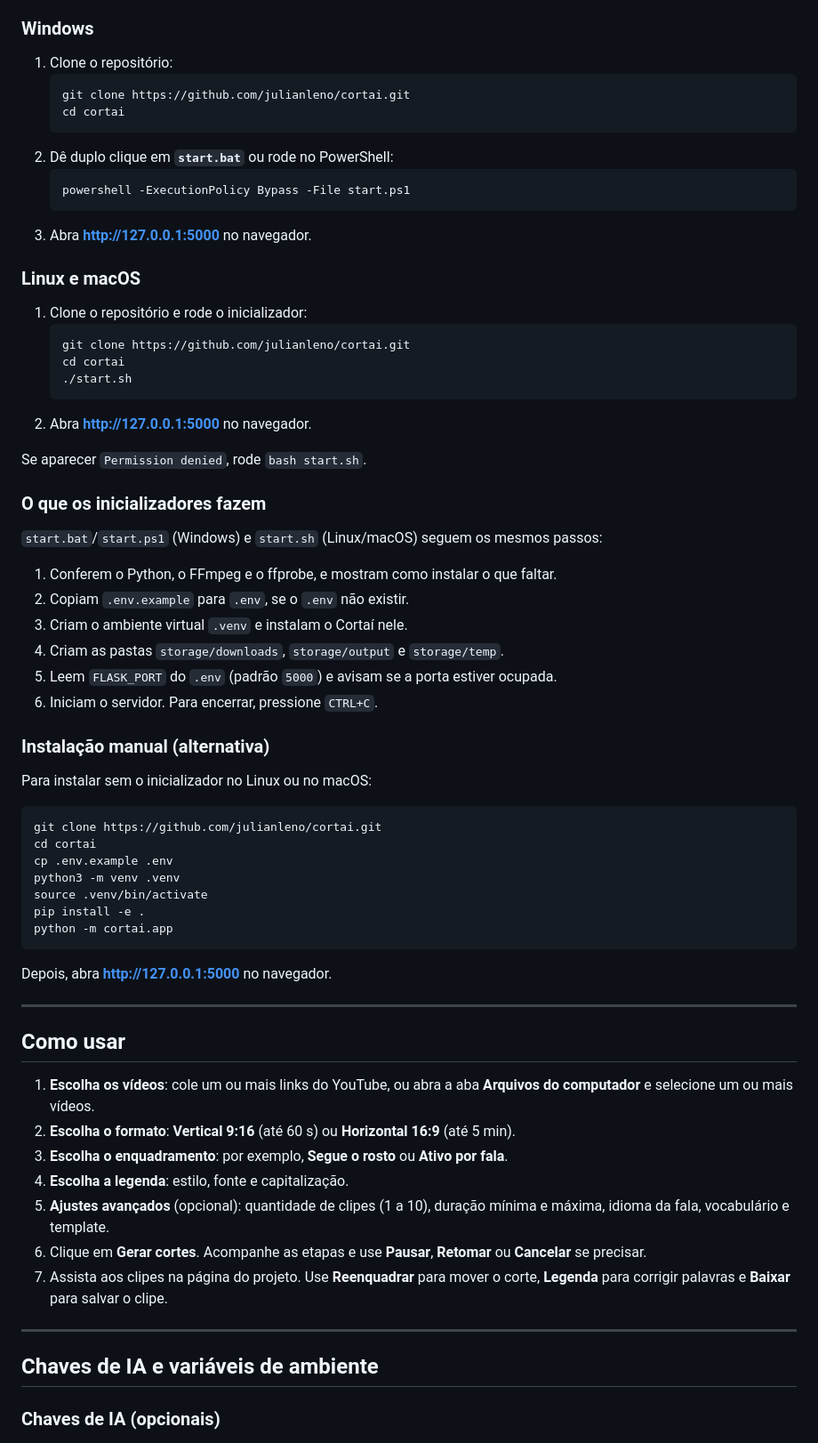
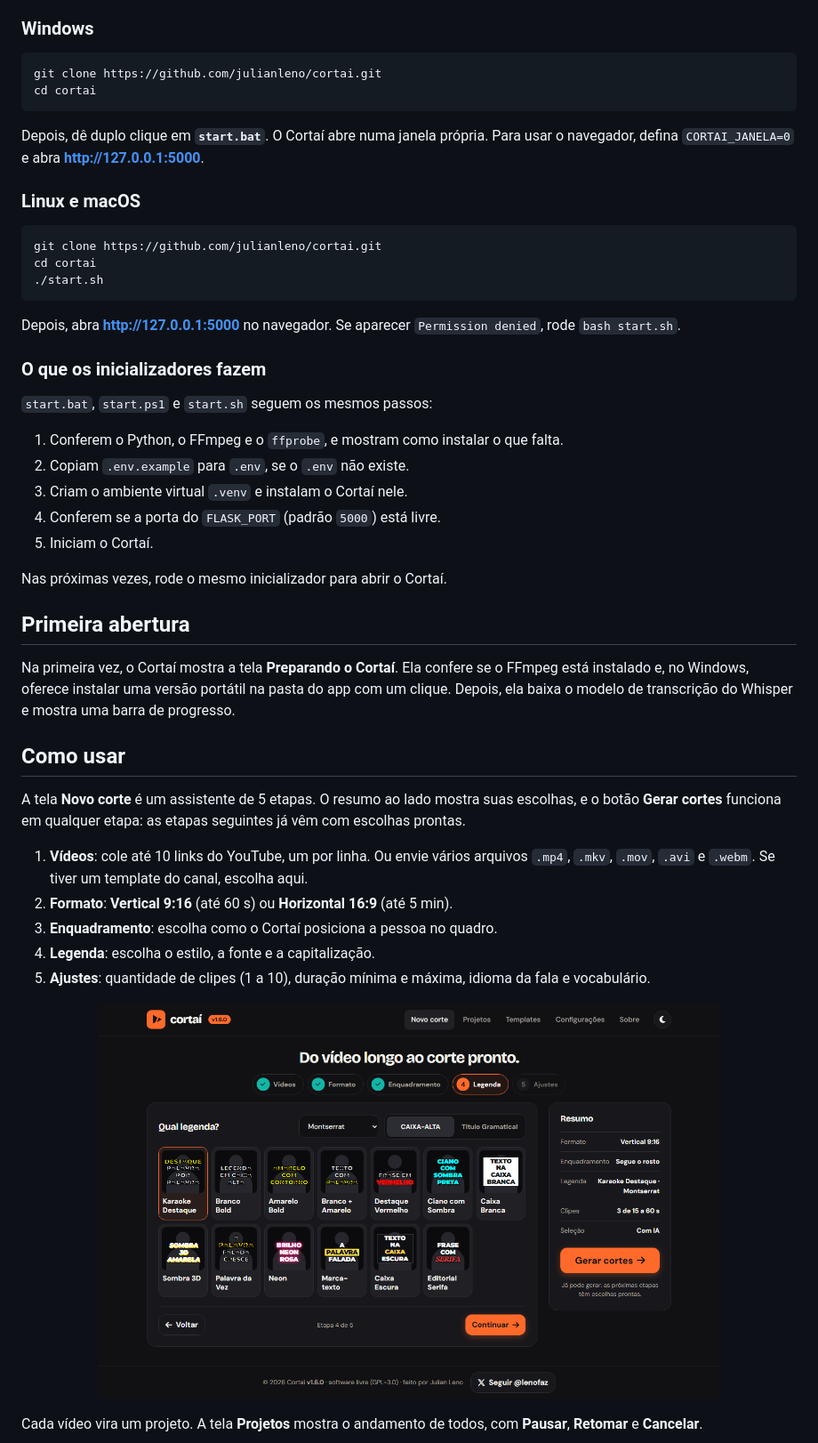
Before and after one commit to julianleno/cortai, a Markdown page: README.md, the part around one of its changes. Shown at 89% size. Rendered like a GitHub page; pictures changed too: docs/screenshots/assistente-legenda.png (added).

````diff
--- a/README.md
+++ b/README.md
@@ -91,71 +44,52 @@ O [uv](https://docs.astral.sh/uv/) é opcional. Se ele estiver instalado, os ini
 
 ### Windows
 
-1. Clone o repositório:
-   ```powershell
-   git clone https://github.com/julianleno/cortai.git
-   cd cortai
-   ```
-2. Dê duplo clique em **`start.bat`** ou rode no PowerShell:
-   ```powershell
-   powershell -ExecutionPolicy Bypass -File start.ps1
-   ```
-3. Abra **http://127.0.0.1:5000** no navegador.
+```powershell
+git clone https://github.com/julianleno/cortai.git
+cd cortai
+```
+
+Depois, dê duplo clique em **`start.bat`**. O Cortaí abre numa janela própria. Para usar o navegador, defina `CORTAI_JANELA=0` e abra **http://127.0.0.1:5000**.
 
 ### Linux e macOS
-
-1. Clone o repositório e rode o inicializador:
-   ```bash
-   git clone https://github.com/julianleno/cortai.git
-   cd cortai
-   ./start.sh
-   ```
-2. Abra **http://127.0.0.1:5000** no navegador.
-
-Se aparecer `Permission denied`, rode `bash start.sh`.
-
-### O que os inicializadores fazem
-
-`start.bat`/`start.ps1` (Windows) e `start.sh` (Linux/macOS) seguem os mesmos passos:
-
-1. Conferem o Python, o FFmpeg e o ffprobe, e mostram como instalar o que faltar.
-2. Copiam `.env.example` para `.env`, se o `.env` não existir.
-3. Criam o ambiente virtual `.venv` e instalam o Cortaí nele.
-4. Criam as pastas `storage/downloads`, `storage/output` e `storage/temp`.
-5. Leem `FLASK_PORT` do `.env` (padrão `5000`) e avisam se a porta estiver ocupada.
-6. Iniciam o servidor. Para encerrar, pressione `CTRL+C`.
-
-### Instalação manual (alternativa)
-
-Para instalar sem o inicializador no Linux ou no macOS:
 
 ```bash
 git clone https://github.com/julianleno/cortai.git
 cd cortai
-cp .env.example .env
-python3 -m venv .venv
-source .venv/bin/activate
-pip install -e .
-python -m cortai.app
+./start.sh
 ```
 
-Depois, abra **http://127.0.0.1:5000** no navegador.
+Depois, abra **http://127.0.0.1:5000** no navegador. Se aparecer `Permission denied`, rode `bash start.sh`.
 
----
+### O que os inicializadores fazem
+
+`start.bat`, `start.ps1` e `start.sh` seguem os mesmos passos:
+
+1. Conferem o Python, o FFmpeg e o `ffprobe`, e mostram como instalar o que falta.
+2. Copiam `.env.example` para `.env`, se o `.env` não existe.
+3. Criam o ambiente virtual `.venv` e instalam o Cortaí nele.
+4. Conferem se a porta do `FLASK_PORT` (padrão `5000`) está livre.
+5. Iniciam o Cortaí.
+
+Nas próximas vezes, rode o mesmo inicializador para abrir o Cortaí.
+
+## Primeira abertura
+
+Na primeira vez, o Cortaí mostra a tela **Preparando o Cortaí**. Ela confere se o FFmpeg está instalado e, no Windows, oferece instalar uma versão portátil na pasta do app com um clique. Depois, ela baixa o modelo de transcrição do Whisper e mostra uma barra de progresso.
 
 ## Como usar
 
-1. **Escolha os vídeos**: cole um ou mais links do YouTube, ou abra a aba **Arquivos do computador** e selecione um ou mais vídeos.
-2. **Escolha o formato**: **Vertical 9:16** (até 60 s) ou **Horizontal 16:9** (até 5 min).
-3. **Escolha o enquadramento**: por exemplo, **Segue o rosto** ou **Ativo por fala**.
-4. **Escolha a legenda**: estilo, fonte e capitalização.
-5. **Ajustes avançados** (opcional): quantidade de clipes (1 a 10), duração mínima e máxima, idioma da fala, vocabulário e template.
-6. Clique em **Gerar cortes**. Acompanhe as etapas e use **Pausar**, **Retomar** ou **Cancelar** se precisar.
-7. Assista aos clipes na página do projeto. Use **Reenquadrar** para mover o corte, **Legenda** para corrigir palavras e **Baixar** para salvar o clipe.
+A tela **Novo corte** é um assistente de 5 etapas. O resumo ao lado mostra suas escolhas, e o botão **Gerar cortes** funciona em qualquer etapa: as etapas seguintes já vêm com escolhas prontas.
 
----
+1. **Vídeos**: cole até 10 links do YouTube, um por linha. Ou envie vários arquivos `.mp4`, `.mkv`, `.mov`, `.avi` e `.webm`. Se tiver um template do canal, escolha aqui.
+2. **Formato**: **Vertical 9:16** (até 60 s) ou **Horizontal 16:9** (até 5 min).
+3. **Enquadramento**: escolha como o Cortaí posiciona a pessoa no quadro.
+4. **Legenda**: escolha o estilo, a fonte e a capitalização.
+5. **Ajustes**: quantidade de clipes (1 a 10), duração mínima e máxima, idioma da fala e vocabulário.
 
-## Chaves de IA e variáveis de ambiente
+<p align="center">
+  <a href="docs/screenshots/assistente-legenda.png"><img src="docs/screenshots/assistente-legenda.png" alt="Etapa 4 de 5, Legenda: seletor de fonte, opção CAIXA-ALTA ou Título Gramatical e os 13 estilos de legenda com prévia" width="80%"></a>
+</p>
 
-### Chaves de IA (opcionais)
+Cada vídeo vira um projeto. A tela **Projetos** mostra o andamento de todos, com **Pausar**, **Retomar** e **Cancelar**.
 
````
Also changed, not shown: other parts of README.md (+163 -160 lines), docs/screenshots/assistente-videos.png (added), docs/screenshots/novo-corte.png (deleted), docs/screenshots/projetos.png (added), docs/screenshots/versao-nova.png (added).
